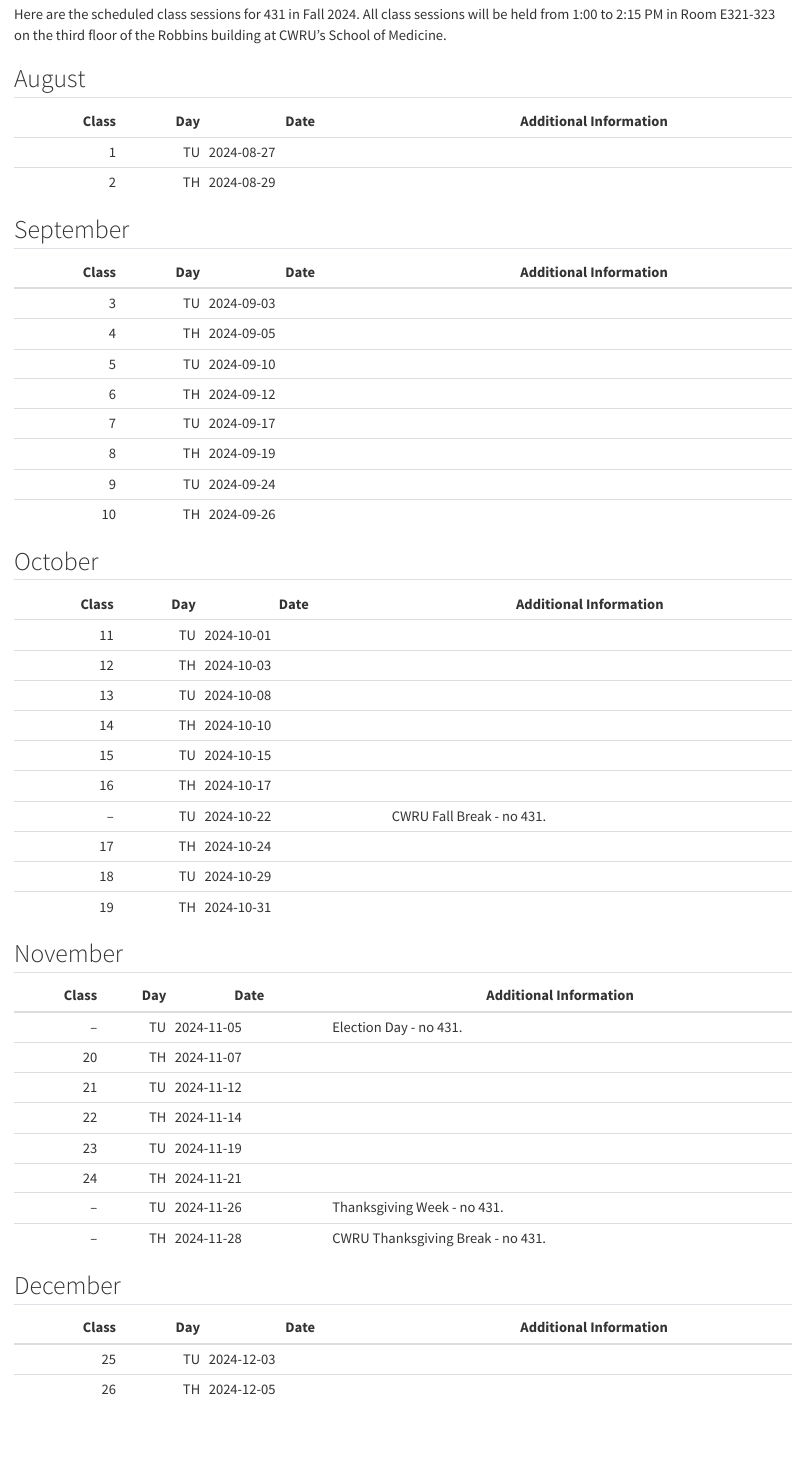
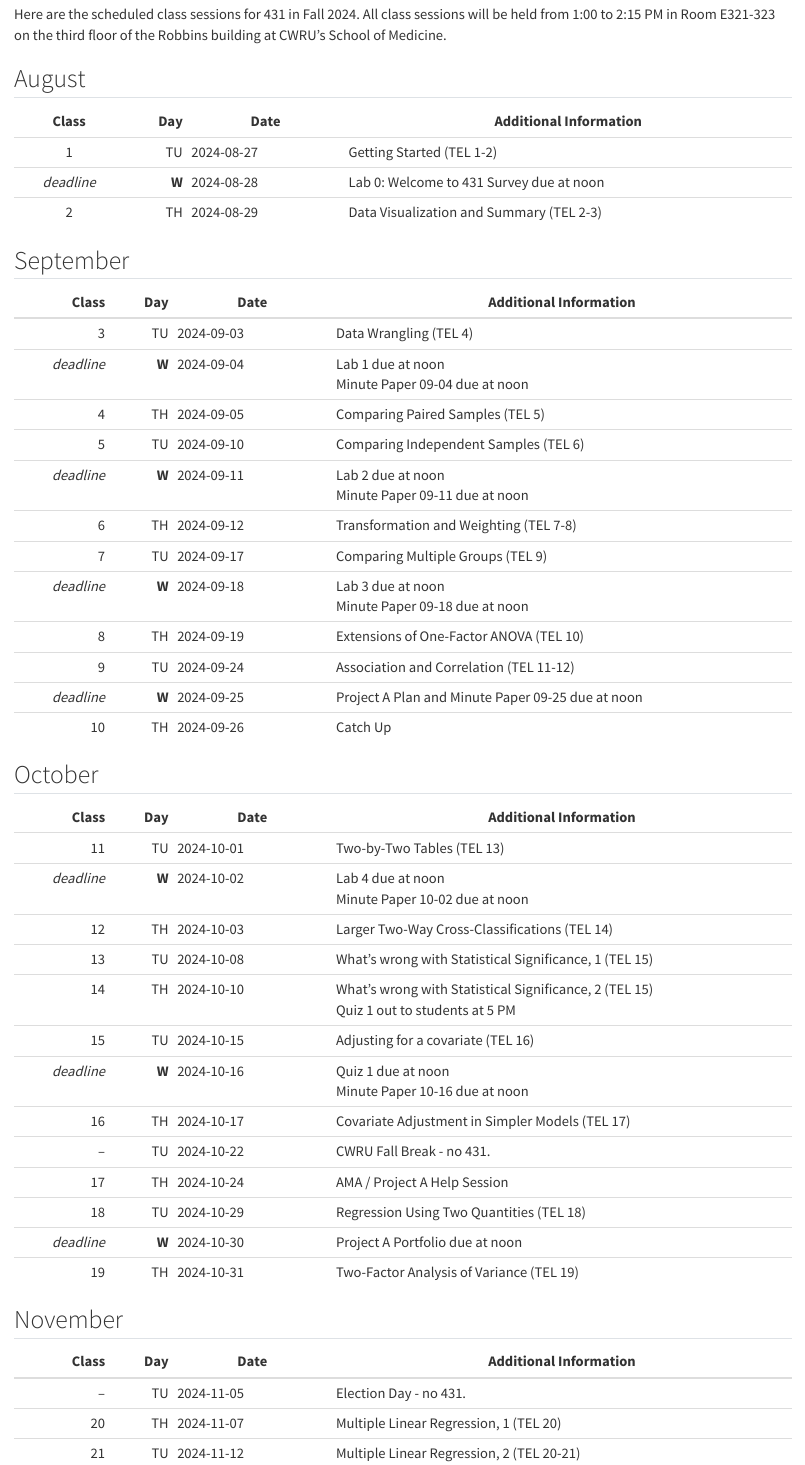
Before and after one commit to THOMASELOVE/431-2024, a Quarto document (calendar.qmd): the page in a window 1100 px wide, from 60 px down. Rendered offline with R 4.5, knitr and Pandoc in place of Quarto, with nearby package versions.

Commit message:
Update calendar.

```diff
--- a/calendar.qmd
+++ b/calendar.qmd
@@ -5,45 +5,50 @@ Here are the scheduled class sessions for 431 in Fall 2024. All class sessions w
 ## August
 
 Class | Day | Date | Additional Information
------: | ---: | ---------- | ----------------------------
-1 | TU | 2024-08-27 |
-2 | TH | 2024-08-29 |
+:-----: | ---: | ---------- | ----------------------------
+1 | TU | 2024-08-27 | Getting Started (TEL 1-2)
+*deadline* | **W** | 2024-08-28 | Lab 0: Welcome to 431 Survey due at noon
+2 | TH | 2024-08-29 | Data Visualization and Summary (TEL 2-3)
 
 ## September
 
 Class | Day | Date | Additional Information
 -----: | ---: | ---------- | ----------------------------
-3 | TU | 2024-09-03 |
-4 | TH | 2024-09-05 |
-5 | TU | 2024-09-10 |
-6 | TH | 2024-09-12 |
-7 | TU | 2024-09-17 |
-8 | TH | 2024-09-19 |
-9 | TU | 2024-09-24 |
-10 | TH | 2024-09-26 |
+3 | TU | 2024-09-03 | Data Wrangling (TEL 4)
+*deadline* | **W** | 2024-09-04 | Lab 1 due at noon <br> Minute Paper 09-04 due at noon
+4 | TH | 2024-09-05 | Comparing Paired Samples (TEL 5)
+5 | TU | 2024-09-10 | Comparing Independent Samples (TEL 6)
+*deadline* | **W** | 2024-09-11 | Lab 2 due at noon <br> Minute Paper 09-11 due at noon
+6 | TH | 2024-09-12 | Transformation and Weighting (TEL 7-8)
+7 | TU | 2024-09-17 | Comparing Multiple Groups (TEL 9)
+*deadline* | **W** | 2024-09-18 | Lab 3 due at noon <br> Minute Paper 09-18 due at noon
+8 | TH | 2024-09-19 | Extensions of One-Factor ANOVA (TEL 10)
+9 | TU | 2024-09-24 | Association and Correlation (TEL 11-12)
+*deadline* | **W** | 2024-09-25 | Project A Plan and Minute Paper 09-25 due at noon
+10 | TH | 2024-09-26 | Catch Up
 
 ## October
 
 Class | Day | Date | Additional Information
 -----: | ---: | ---------- | ----------------------------
-11 | TU | 2024-10-01 |
-12 | TH | 2024-10-03 |
-13 | TU | 2024-10-08 |
-14 | TH | 2024-10-10 |
-15 | TU | 2024-10-15 |
-16 | TH | 2024-10-17 |
+11 | TU | 2024-10-01 | Two-by-Two Tables (TEL 13)
+*deadline* | **W** | 2024-10-02 | Lab 4 due at noon <br> Minute Paper 10-02 due at noon
+12 | TH | 2024-10-03 | Larger Two-Way Cross-Classifications (TEL 14)
+13 | TU | 2024-10-08 | What's wrong with Statistical Significance, 1 (TEL 15)
+14 | TH | 2024-10-10 | What's wrong with Statistical Significance, 2 (TEL 15) <br> Quiz 1 out to students at 5 PM
+15 | TU | 2024-10-15 | Adjusting for a covariate (TEL 16)
+*deadline* | **W** | 2024-10-16 | Quiz 1 due at noon <br> Minute Paper 10-16 due at noon
+16 | TH | 2024-10-17 | Covariate Adjustment in Simpler Models (TEL 17)
 -- | TU | 2024-10-22 | CWRU Fall Break - no 431.
-17 | TH | 2024-10-24 |
-18 | TU | 2024-10-29 |
-19 | TH | 2024-10-31 |
+17 | TH | 2024-10-24 | AMA / Project A Help Session
+18 | TU | 2024-10-29 | Regression Using Two Quantities (TEL 18)
+*deadline* | **W** | 2024-10-30 | Project A Portfolio due at noon
+19 | TH | 2024-10-31 | Two-Factor Analysis of Variance (TEL 19)
 
 ## November
 
 Class | Day | Date | Additional Information
 -----: | ---: | ---------- | ----------------------------
 -- | TU | 2024-11-05 | Election Day - no 431.
-20 | TH | 2024-11-07 |
-21 | TU | 2024-11-12 |
-22 | TH | 2024-11-14 |
-23 | TU | 2024-11-19 |
-24 | TH | 2024-11-21 |
+20 | TH | 2024-11-07 | Multiple Linear Regression, 1 (TEL 20)
+21 | TU | 2024-11-12 | Multiple Linear Regression, 2 (TEL 20-21)
```
Also changed, not shown: docs/search.json, calendar.qmd (17 more changed lines), 1 other file.
